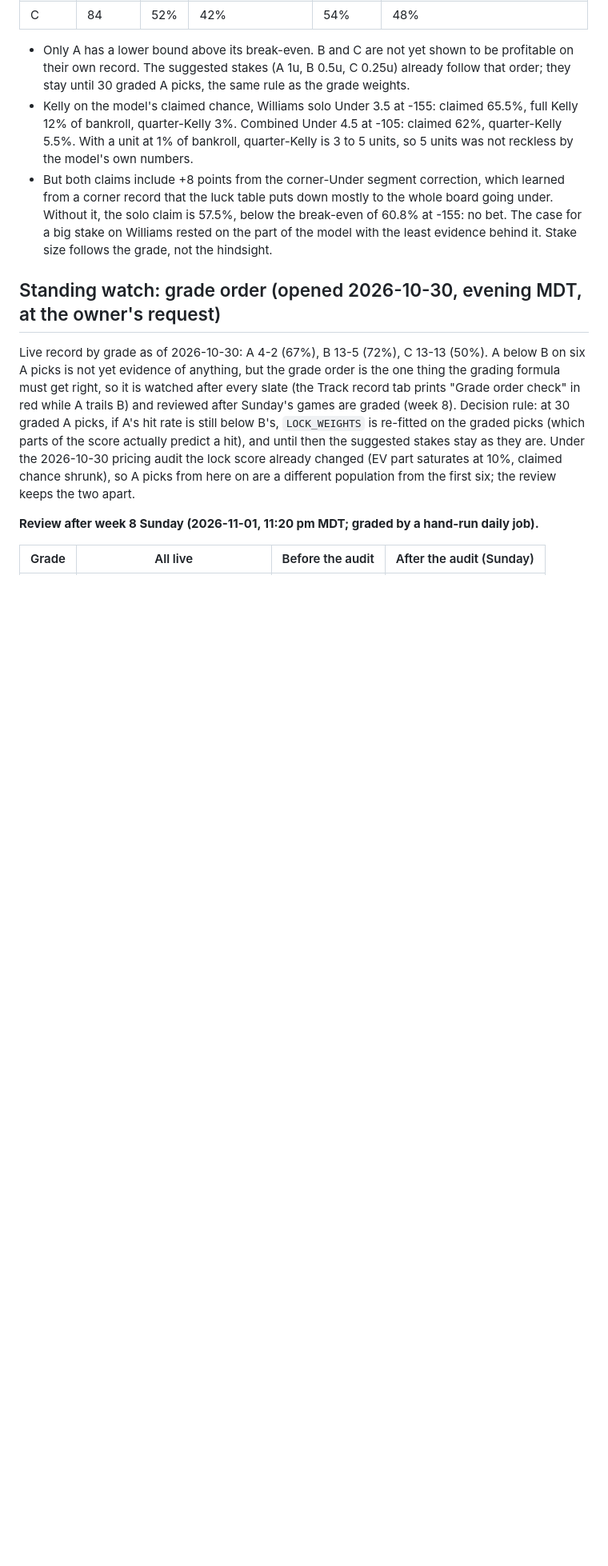
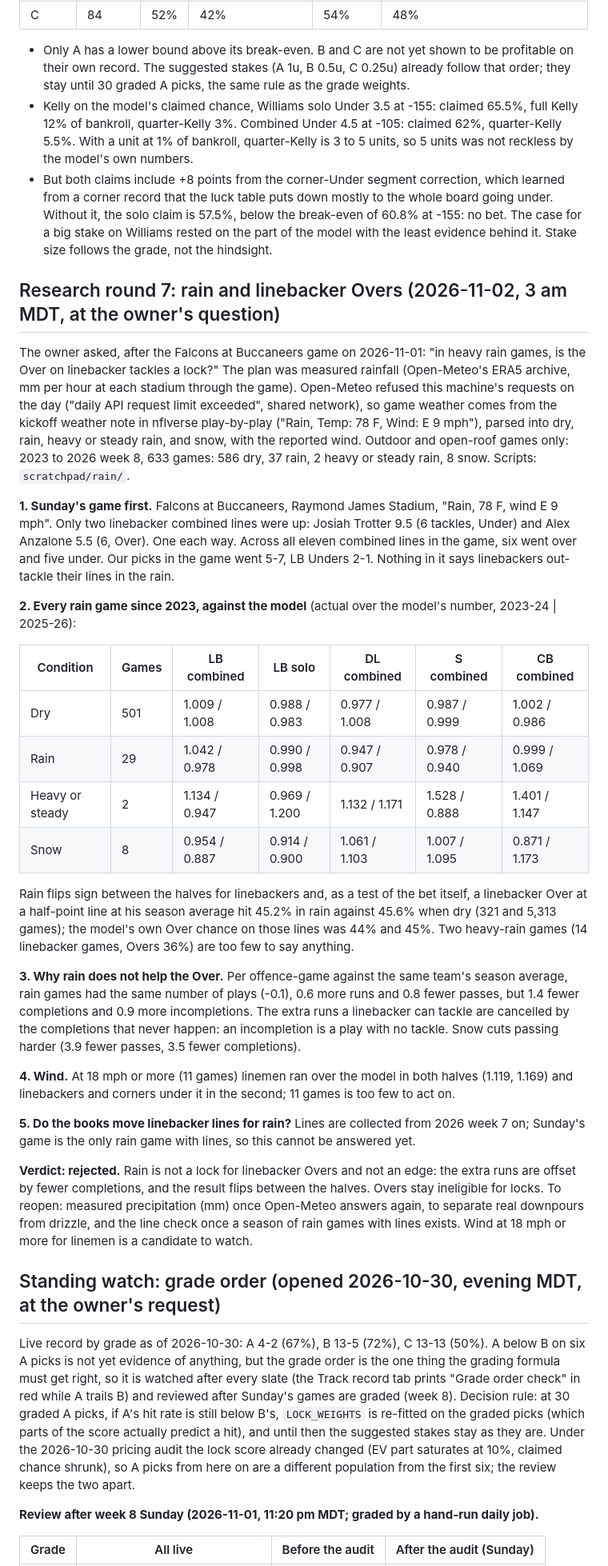
Before and after one commit to EvanDAmours/ArvellsStinkySlammerModel, a Markdown page: MODEL_LOG.md, the part around one of its changes. Shown at 80% size. Rendered like a GitHub page; blank space fills up the shorter version.

Commit message:
Log research round 7: rain and linebacker Overs (rejected)
Co-Authored-By: Claude Opus 5.5 <noreply@anthropic.com>
Claude-Session: https://claude.ai/code/session_01HQ3NZEBEqEVqZzw6Txp4Vo

```diff
--- a/MODEL_LOG.md
+++ b/MODEL_LOG.md
@@ -816,6 +816,50 @@ go under more than the model already expects; the model was right about him for
   the break-even of 60.8% at -155: no bet. The case for a big stake on Williams rested on the part of the model
   with the least evidence behind it. Stake size follows the grade, not the hindsight.
 
+## Research round 7: rain and linebacker Overs (2026-11-02, 3 am MDT, at the owner's question)
+
+The owner asked, after the Falcons at Buccaneers game on 2026-11-01: "in heavy rain games, is the Over on linebacker
+tackles a lock?" The plan was measured rainfall (Open-Meteo's ERA5 archive, mm per hour at each stadium through the
+game). Open-Meteo refused this machine's requests on the day ("daily API request limit exceeded", shared network),
+so game weather comes from the kickoff weather note in nflverse play-by-play ("Rain, Temp: 78 F, Wind: E 9 mph"),
+parsed into dry, rain, heavy or steady rain, and snow, with the reported wind. Outdoor and open-roof games only:
+2023 to 2026 week 8, 633 games: 586 dry, 37 rain, 2 heavy or steady rain, 8 snow. Scripts: `scratchpad/rain/`.
+
+**1. Sunday's game first.** Falcons at Buccaneers, Raymond James Stadium, "Rain, 78 F, wind E 9 mph". Only two
+linebacker combined lines were up: Josiah Trotter 9.5 (6 tackles, Under) and Alex Anzalone 5.5 (6, Over). One each
+way. Across all eleven combined lines in the game, six went over and five under. Our picks in the game went 5-7, LB
+Unders 2-1. Nothing in it says linebackers out-tackle their lines in the rain.
+
+**2. Every rain game since 2023, against the model** (actual over the model's number, 2023-24 | 2025-26):
+
+| Condition | Games | LB combined | LB solo | DL combined | S combined | CB combined |
+| --- | --- | --- | --- | --- | --- | --- |
+| Dry | 501 | 1.009 / 1.008 | 0.988 / 0.983 | 0.977 / 1.008 | 0.987 / 0.999 | 1.002 / 0.986 |
+| Rain | 29 | 1.042 / 0.978 | 0.990 / 0.998 | 0.947 / 0.907 | 0.978 / 0.940 | 0.999 / 1.069 |
+| Heavy or steady | 2 | 1.134 / 0.947 | 0.969 / 1.200 | 1.132 / 1.171 | 1.528 / 0.888 | 1.401 / 1.147 |
+| Snow | 8 | 0.954 / 0.887 | 0.914 / 0.900 | 1.061 / 1.103 | 1.007 / 1.095 | 0.871 / 1.173 |
+
+Rain flips sign between the halves for linebackers and, as a test of the bet itself, a linebacker Over at a
+half-point line at his season average hit 45.2% in rain against 45.6% when dry (321 and 5,313 games); the model's
+own Over chance on those lines was 44% and 45%. Two heavy-rain games (14 linebacker games, Overs 36%) are too few to
+say anything.
+
+**3. Why rain does not help the Over.** Per offence-game against the same team's season average, rain games had
+the same number of plays (-0.1), 0.6 more runs and 0.8 fewer passes, but 1.4 fewer completions and 0.9 more
+incompletions. The extra runs a linebacker can tackle are cancelled by the completions that never happen: an
+incompletion is a play with no tackle. Snow cuts passing harder (3.9 fewer passes, 3.5 fewer completions).
+
+**4. Wind.** At 18 mph or more (11 games) linemen ran over the model in both halves (1.119, 1.169) and linebackers
+and corners under it in the second; 11 games is too few to act on.
+
+**5. Do the books move linebacker lines for rain?** Lines are collected from 2026 week 7 on; Sunday's game is the
+only rain game with lines, so this cannot be answered yet.
+
+**Verdict: rejected.** Rain is not a lock for linebacker Overs and not an edge: the extra runs are offset by fewer
+completions, and the result flips between the halves. Overs stay ineligible for locks. To reopen: measured
+precipitation (mm) once Open-Meteo answers again, to separate real downpours from drizzle, and the line check once
+a season of rain games with lines exists. Wind at 18 mph or more for linemen is a candidate to watch.
+
 ## Standing watch: grade order (opened 2026-10-30, evening MDT, at the owner's request)
 
 Live record by grade as of 2026-10-30: A 4-2 (67%), B 13-5 (72%), C 13-13 (50%). A below B on six A picks is not
```
Also changed, not shown: other parts of MODEL_LOG.md (+10 -0 lines).
